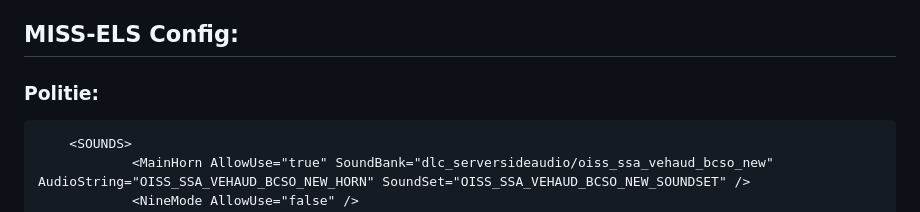
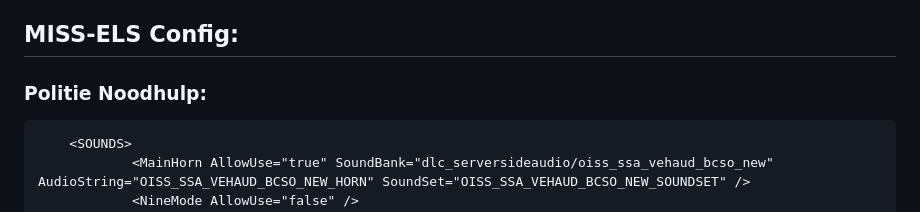
Before and after one commit to Lap76/NL-serversirens, a Markdown page: README.md, the part around one of its changes. GitHub-like rendering.

````diff
--- a/README.md
+++ b/README.md
@@ -13,7 +13,7 @@ Momenteel zijn de enige serverside audio's die nederlands zijn:
 
 ## MISS-ELS Config:
 
-### Politie:
+### Politie Noodhulp:
 ```
 	<SOUNDS>
 			<MainHorn AllowUse="true" SoundBank="dlc_serversideaudio/oiss_ssa_vehaud_bcso_new" AudioString="OISS_SSA_VEHAUD_BCSO_NEW_HORN" SoundSet="OISS_SSA_VEHAUD_BCSO_NEW_SOUNDSET" />
````
Also changed, not shown: other parts of README.md (+11 -0 lines).
